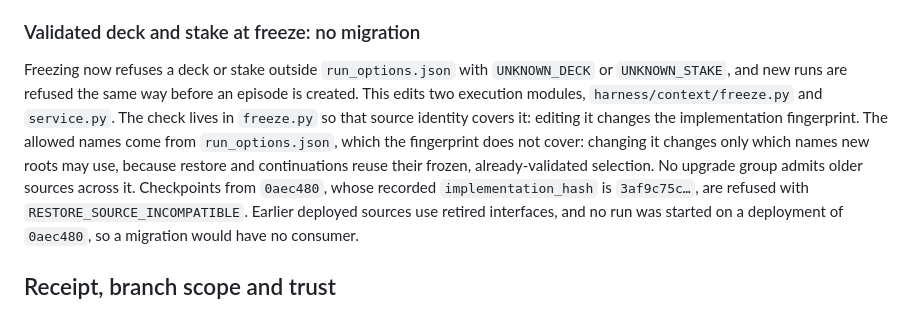
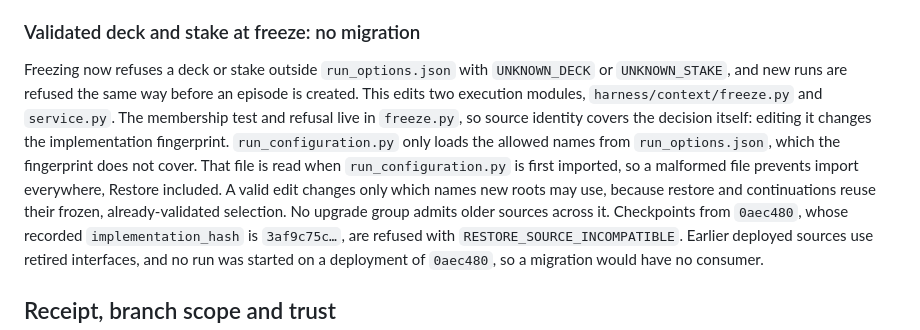
Before and after one commit to cesaregarza/balatro-horizons, a Markdown page: docs/restore-compatibility.md, the part around the change. Rendered like a GitHub page.

Commit message:
Qualify the run_options.json limit in the restore entry
CES-1219

```diff
--- a/docs/restore-compatibility.md
+++ b/docs/restore-compatibility.md
@@ -174,12 +174,14 @@ model-facing configuration; the value is never written into the protocol.
 Freezing now refuses a deck or stake outside `run_options.json` with
 `UNKNOWN_DECK` or `UNKNOWN_STAKE`, and new runs are refused the same way before
 an episode is created. This edits two execution modules,
-`harness/context/freeze.py` and `service.py`. The check lives in `freeze.py` so
-that source identity covers it: editing it changes the implementation
-fingerprint. The allowed names come from `run_options.json`, which the fingerprint
-does not cover: changing it changes only which names new roots may use, because
-restore and continuations reuse their frozen, already-validated selection.
-No upgrade group admits older sources across it.
+`harness/context/freeze.py` and `service.py`. The membership test and refusal
+live in `freeze.py`, so source identity covers the decision itself: editing it
+changes the implementation fingerprint. `run_configuration.py` only loads the
+allowed names from `run_options.json`, which the fingerprint does not cover. That
+file is read when `run_configuration.py` is first imported, so a malformed file
+prevents import everywhere, Restore included. A valid edit changes only which
+names new roots may use, because restore and continuations reuse their frozen,
+already-validated selection. No upgrade group admits older sources across it.
 Checkpoints from `0aec480`, whose recorded `implementation_hash` is
 `3af9c75c…`, are refused with `RESTORE_SOURCE_INCOMPATIBLE`. Earlier deployed
 sources use retired interfaces, and no run was started on a deployment of
```
